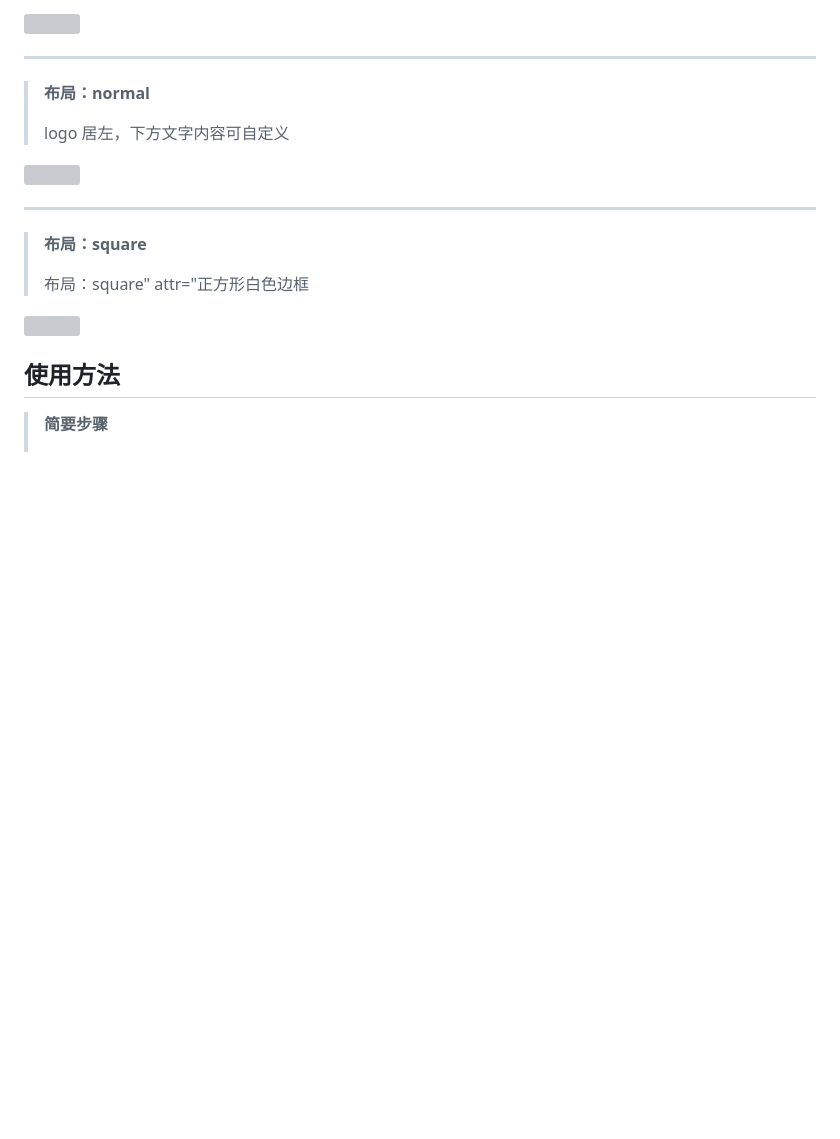
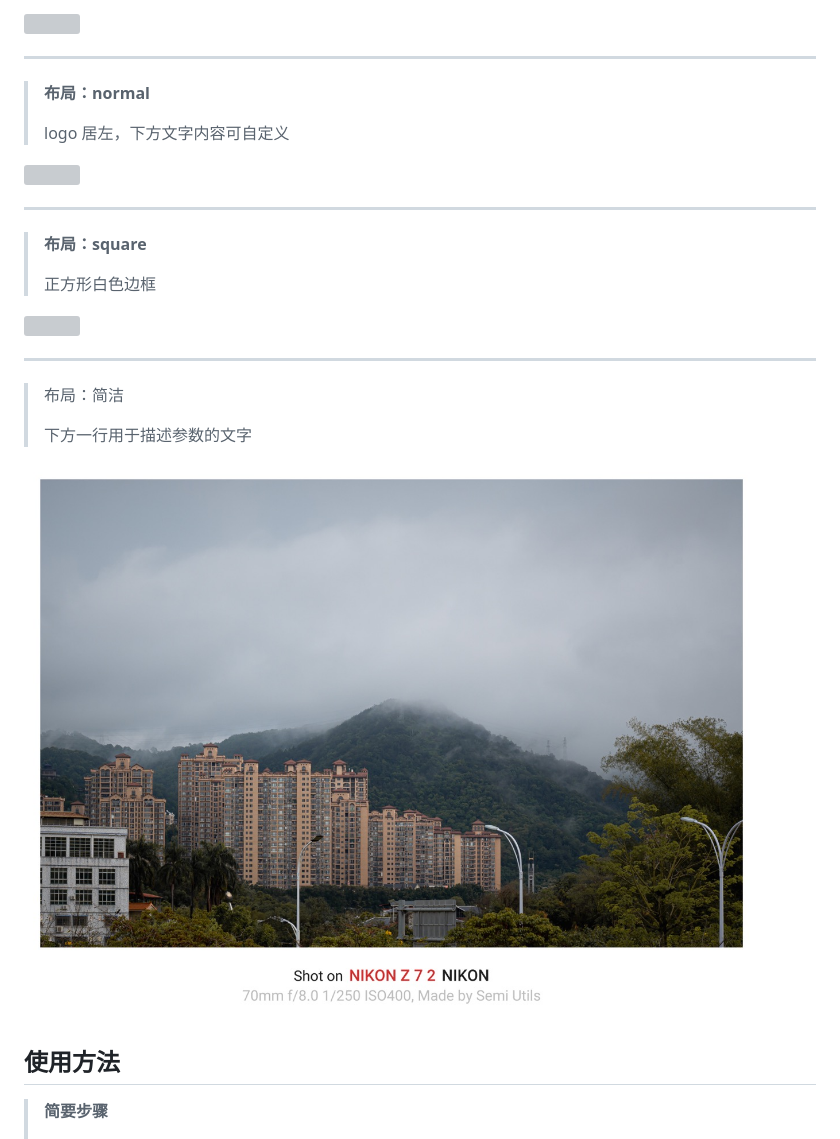
Before and after one commit to leslievan/semi-utils, a Markdown page: README.md, the part around the change. Drawn GitHub-style; pictures changed too: images/1-simple.jpeg (added); blank space fills up the shorter version; grey boxes are pictures that could not be loaded.

Commit message:
修改 readme

```diff
--- a/README.md
+++ b/README.md
@@ -46,9 +46,17 @@
 
 > **布局：square**
 >
-> 布局：square" attr="正方形白色边框
+> 正方形白色边框
 
 ![](images/1-square.jpg)
+
+---
+
+>布局：简洁
+>
+>下方一行用于描述参数的文字
+
+![](images/1-simple.jpeg)
 
 ## 使用方法
 
```
